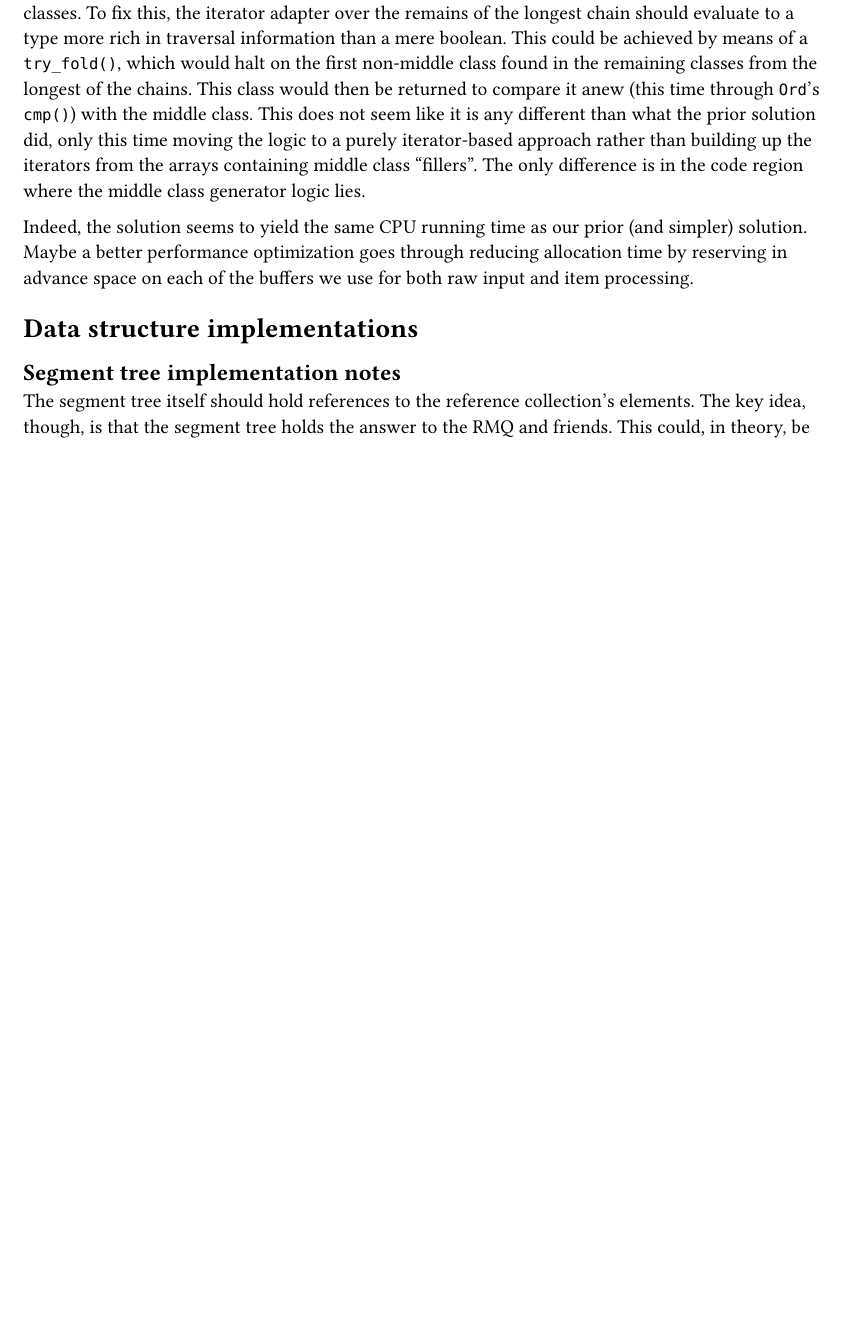
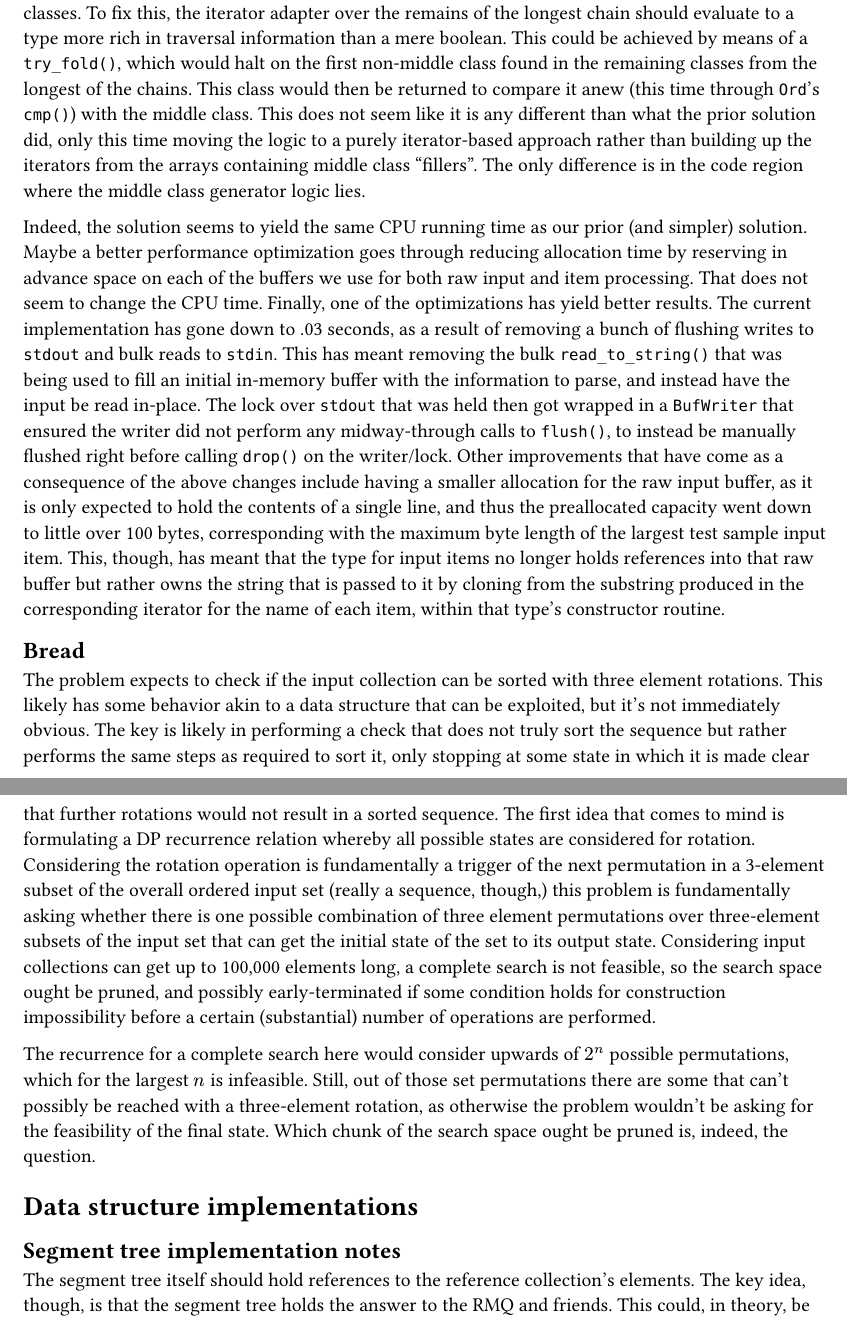
Before and after one commit to dybucc/competitive-programming, a Typst document (notes/main.typ): part of page 12 of 13 before the commit and two parts of pages 12 and 13 of 14 after it, the two joined at a grey line, cut so that both start at the same text, the shorter picture padded with empty space. Compiled offline with Typst 0.15.

Commit message:
chore: wip

```diff
--- a/notes/main.typ
+++ b/notes/main.typ
@@ -503,7 +503,43 @@ The only difference is in the code region where the middle class generator logic
 
 Indeed, the solution seems to yield the same CPU running time as our prior (and simpler) solution.
 Maybe a better performance optimization goes through reducing allocation time by reserving in
-advance space on each of the buffers we use for both raw input and item processing.
+advance space on each of the buffers we use for both raw input and item processing. That does not
+seem to change the CPU time. Finally, one of the optimizations has yield better results. The current
+implementation has gone down to .03 seconds, as a result of removing a bunch of flushing writes to
+`stdout` and bulk reads to `stdin`. This has meant removing the bulk `read_to_string()` that was
+being used to fill an initial in-memory buffer with the information to parse, and instead have the
+input be read in-place. The lock over `stdout` that was held then got wrapped in a `BufWriter` that
+ensured the writer did not perform any midway-through calls to `flush()`, to instead be manually
+flushed right before calling `drop()` on the writer/lock. Other improvements that have come as a
+consequence of the above changes include having a smaller allocation for the raw input buffer, as it
+is only expected to hold the contents of a single line, and thus the preallocated capacity went down
+to little over 100 bytes, corresponding with the maximum byte length of the largest test sample
+input item. This, though, has meant that the type for input items no longer holds references into
+that raw buffer but rather owns the string that is passed to it by cloning from the substring
+produced in the corresponding iterator for the name of each item, within that type's constructor
+routine.
+
+== Bread
+
+The problem expects to check if the input collection can be sorted with three element rotations.
+This likely has some behavior akin to a data structure that can be exploited, but it's not
+immediately obvious. The key is likely in performing a check that does not truly sort the sequence
+but rather performs the same steps as required to sort it, only stopping at some state in which it
+is made clear that further rotations would not result in a sorted sequence. The first idea that
+comes to mind is formulating a DP recurrence relation whereby all possible states are considered for
+rotation. Considering the rotation operation is fundamentally a trigger of the next permutation in a
+3-element subset of the overall ordered input set (really a sequence, though,) this problem is
+fundamentally asking whether there is one possible combination of three element permutations over
+three-element subsets of the input set that can get the initial state of the set to its output
+state. Considering input collections can get up to 100,000 elements long, a complete search is not
+feasible, so the search space ought be pruned, and possibly early-terminated if some condition holds
+for construction impossibility before a certain (substantial) number of operations are performed.
+
+The recurrence for a complete search here would consider upwards of $2^n$ possible permutations,
+which for the largest $n$ is infeasible. Still, out of those set permutations there are some that
+can't possibly be reached with a three-element rotation, as otherwise the problem wouldn't be asking
+for the feasibility of the final state. Which chunk of the search space ought be pruned is, indeed,
+the question.
 
 = Data structure implementations
 
```
Also changed, not shown: 2 other files.
